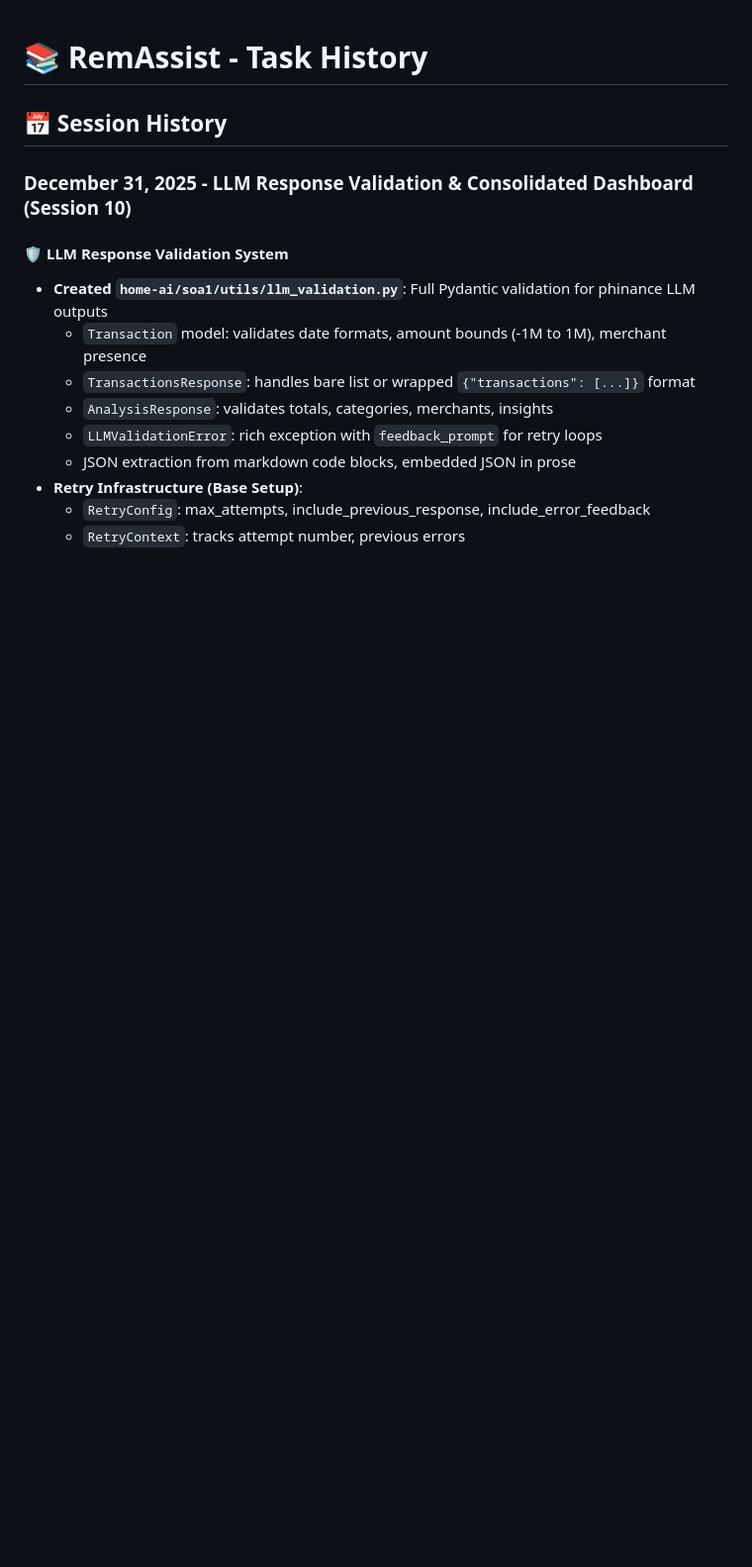
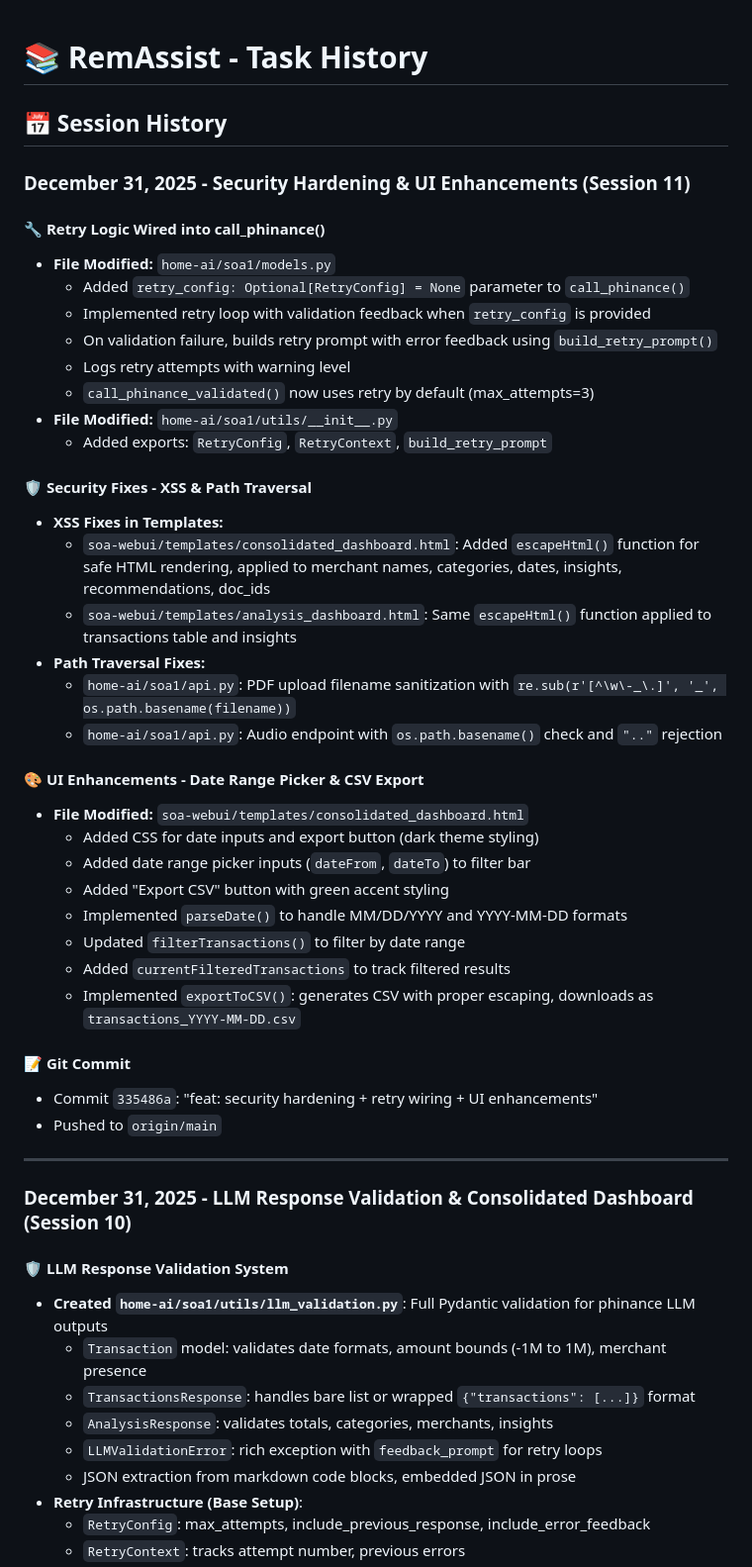
Before and after one commit to harryneopotter/home-ai-soa, a Markdown page: RemAssist/History.md, the part around the change. Shown at 99% size. GitHub-like rendering; blank space fills up the shorter version.

Commit message:
docs: update History.md and NEXT_TASKS.md for Session 11

```diff
--- a/RemAssist/History.md
+++ b/RemAssist/History.md
@@ -1,6 +1,42 @@
 # 📚 RemAssist - Task History
 
 ## 📅 Session History
+
+### December 31, 2025 - Security Hardening & UI Enhancements (Session 11)
+
+#### 🔧 Retry Logic Wired into call_phinance()
+- **File Modified:** `home-ai/soa1/models.py`
+  - Added `retry_config: Optional[RetryConfig] = None` parameter to `call_phinance()`
+  - Implemented retry loop with validation feedback when `retry_config` is provided
+  - On validation failure, builds retry prompt with error feedback using `build_retry_prompt()`
+  - Logs retry attempts with warning level
+  - `call_phinance_validated()` now uses retry by default (max_attempts=3)
+- **File Modified:** `home-ai/soa1/utils/__init__.py`
+  - Added exports: `RetryConfig`, `RetryContext`, `build_retry_prompt`
+
+#### 🛡️ Security Fixes - XSS & Path Traversal
+- **XSS Fixes in Templates:**
+  - `soa-webui/templates/consolidated_dashboard.html`: Added `escapeHtml()` function for safe HTML rendering, applied to merchant names, categories, dates, insights, recommendations, doc_ids
+  - `soa-webui/templates/analysis_dashboard.html`: Same `escapeHtml()` function applied to transactions table and insights
+- **Path Traversal Fixes:**
+  - `home-ai/soa1/api.py`: PDF upload filename sanitization with `re.sub(r'[^\w\-_\.]', '_', os.path.basename(filename))`
+  - `home-ai/soa1/api.py`: Audio endpoint with `os.path.basename()` check and `".."` rejection
+
+#### 🎨 UI Enhancements - Date Range Picker & CSV Export
+- **File Modified:** `soa-webui/templates/consolidated_dashboard.html`
+  - Added CSS for date inputs and export button (dark theme styling)
+  - Added date range picker inputs (`dateFrom`, `dateTo`) to filter bar
+  - Added "Export CSV" button with green accent styling
+  - Implemented `parseDate()` to handle MM/DD/YYYY and YYYY-MM-DD formats
+  - Updated `filterTransactions()` to filter by date range
+  - Added `currentFilteredTransactions` to track filtered results
+  - Implemented `exportToCSV()`: generates CSV with proper escaping, downloads as `transactions_YYYY-MM-DD.csv`
+
+#### 📝 Git Commit
+- Commit `335486a`: "feat: security hardening + retry wiring + UI enhancements"
+- Pushed to `origin/main`
+
+---
 
 ### December 31, 2025 - LLM Response Validation & Consolidated Dashboard (Session 10)
 
```
Also changed, not shown: RemAssist/NEXT_TASKS.md (+22 -17 lines).
